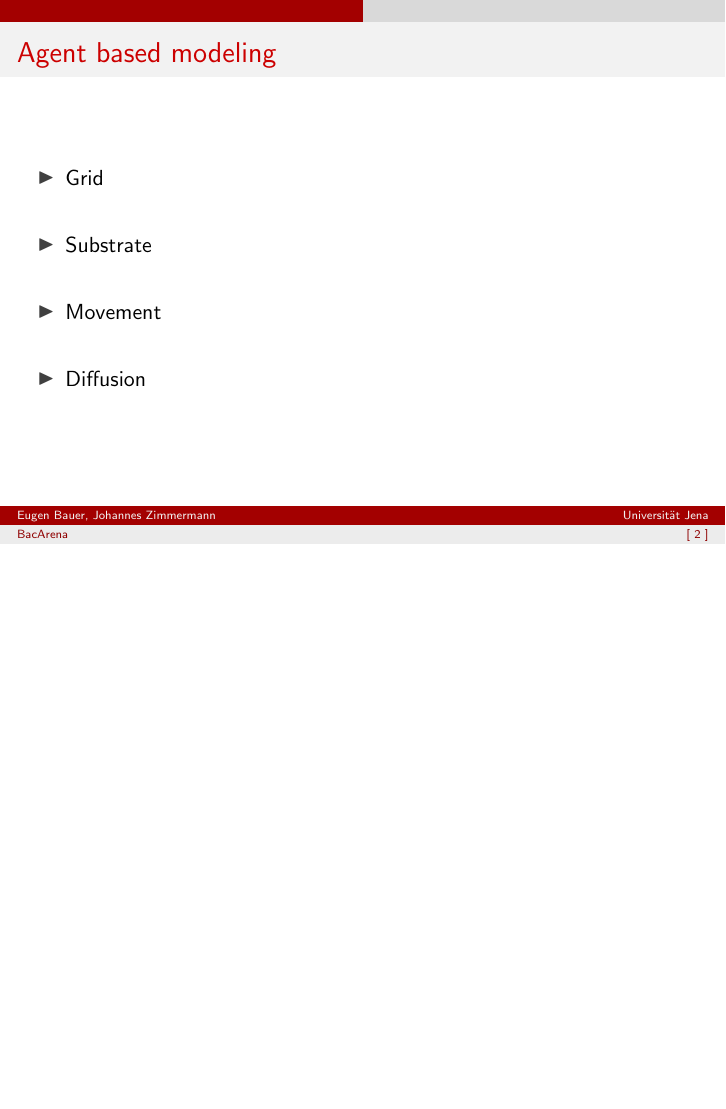
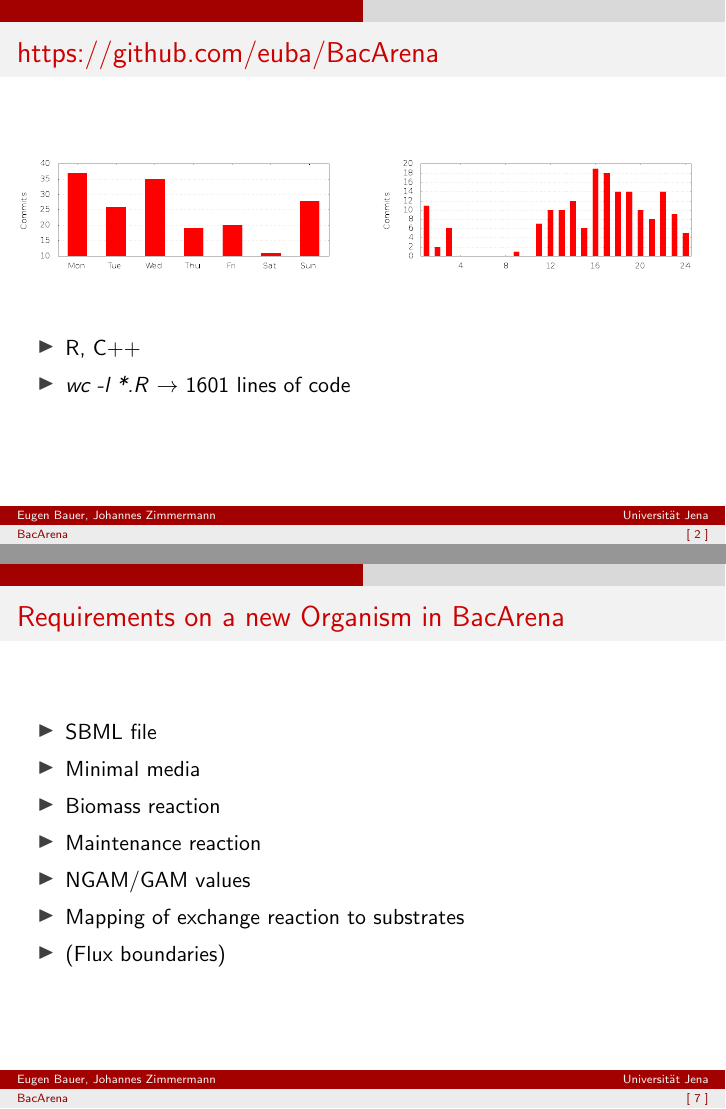
Before and after one commit to euba/BacArena, LaTeX slides (doc/talk.tex): page 2 of 13 before the commit and pages 2 and 7 of 15 after it, the two joined at a grey line, the shorter picture padded with empty space. Compiled offline with pdfLaTeX.

Commit message:
talk stuff

```diff
--- a/doc/talk.tex
+++ b/doc/talk.tex
@@ -79,6 +79,33 @@
 \titlepage
 }
 
+
+
+\frame{
+  \frametitle{https://github.com/euba/BacArena}
+  \begin{columns}
+  \centering
+  \begin{column}{.48\textwidth}
+
+    \includegraphics[width=\textwidth]{../stats/day_of_week.png}
+  \end{column}
+  \hfill
+  \begin{column}{.48\textwidth}
+
+    \includegraphics[width=\textwidth]{../stats/hour_of_day.png}
+  \end{column}
+  \end{columns}
+
+  \vspace{1cm}
+  \begin{itemize}
+  \setlength{\itemsep}{5pt}
+    \item R, C++
+    \item \textit{wc -l *.R} $\rightarrow$ 1601 lines of code
+  \end{itemize}
+
+}
+
+
 \frame{
   \frametitle{Agent based modeling}
   \begin{itemize}
@@ -133,6 +160,20 @@
     \end{itemize}
   \end{itemize}
 
+}
+
+\frame{
+  \frametitle{Requirements on a new Organism in BacArena}
+  \begin{itemize}
+  \setlength{\itemsep}{5pt}
+    \item SBML file
+    \item Minimal media
+    \item Biomass reaction
+    \item Maintenance reaction
+    \item NGAM/GAM values
+    \item Mapping of exchange reaction to substrates
+    \item (Flux boundaries)
+  \end{itemize}
 }
 
 \frame{
```
Also changed, not shown: stats/day_of_week.png (added), stats/hour_of_day.png (added).
